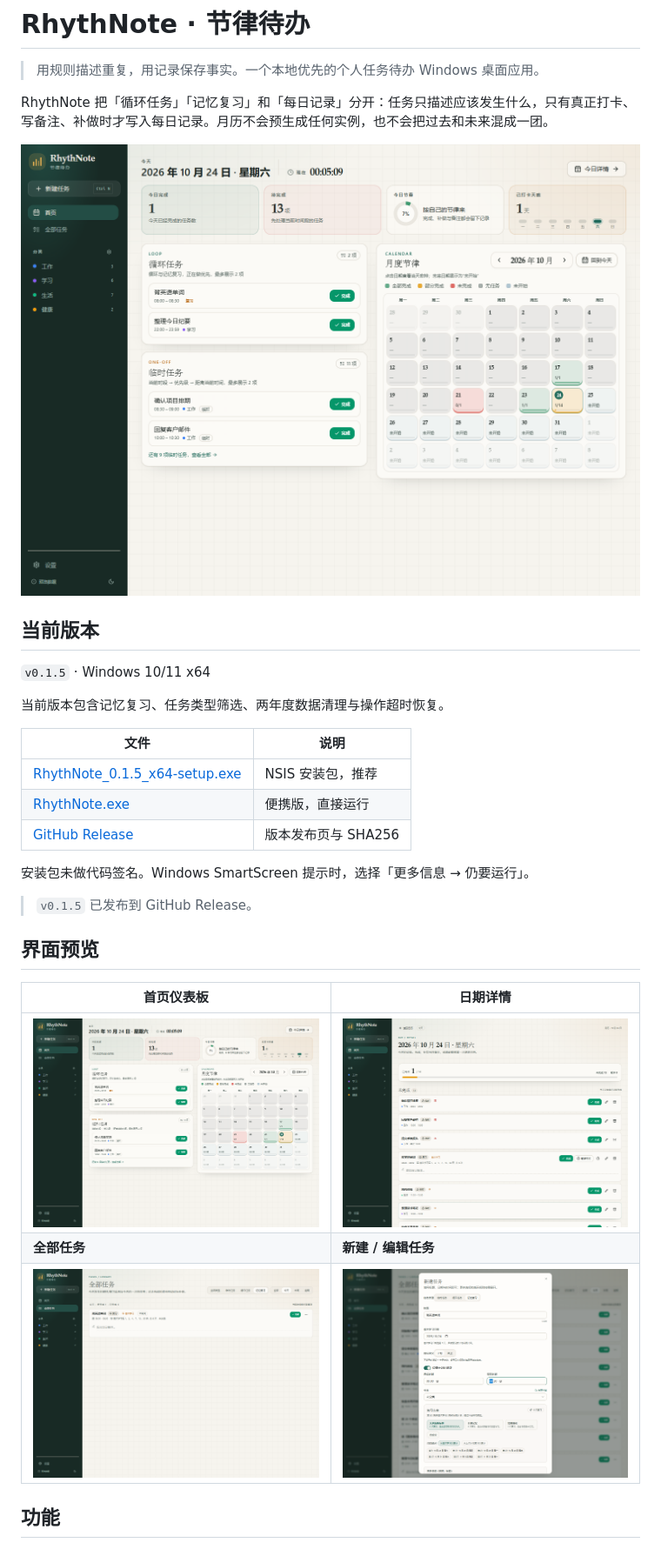
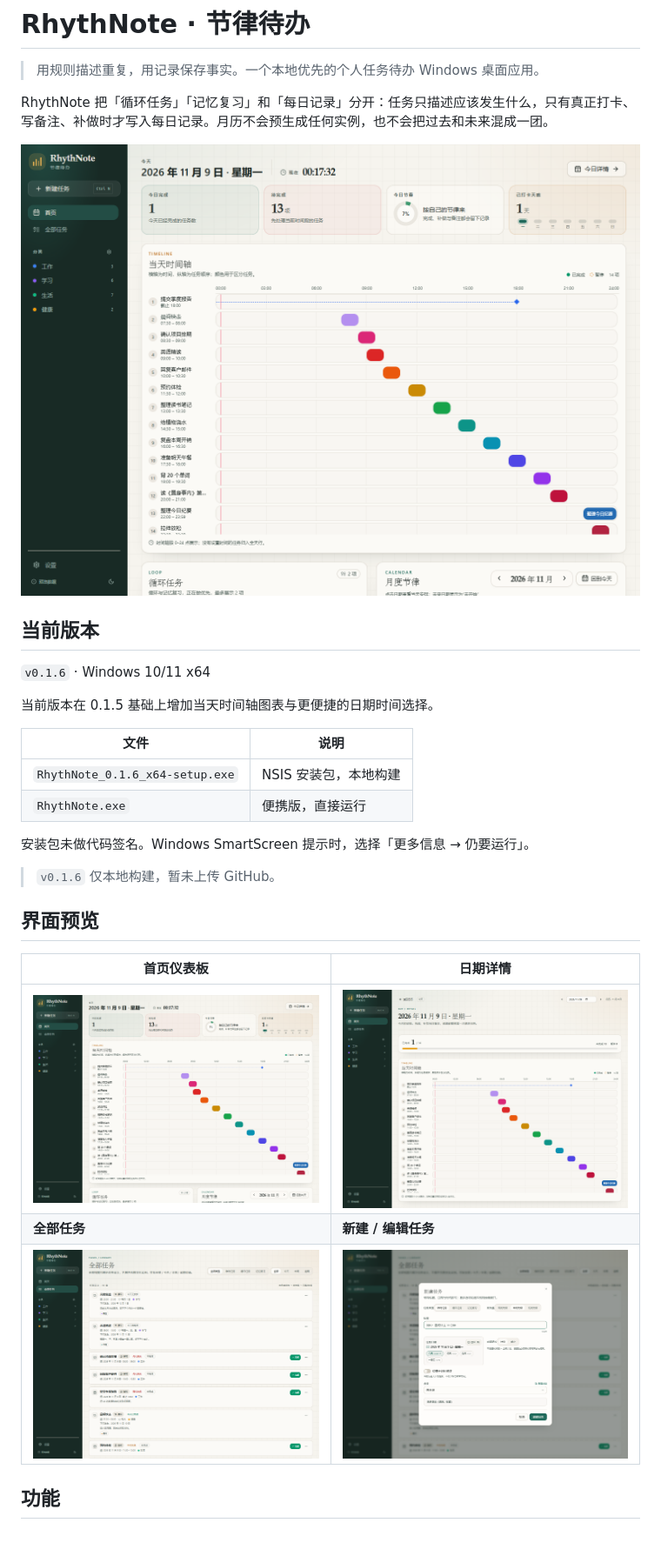
Before and after one commit to zdkwa/RhythNote, a Markdown page: README.md, the part around one of its changes. Shown at 87% size. GitHub-like rendering; pictures changed too: docs/screenshots/day.png, docs/screenshots/editor.png, docs/screenshots/home.png.

```diff
--- a/README.md
+++ b/README.md
@@ -8,19 +8,18 @@ RhythNote 把「循环任务」「记忆复习」和「每日记录」分开：
 
 ## 当前版本
 
-`v0.1.5` · Windows 10/11 x64
+`v0.1.6` · Windows 10/11 x64
 
-当前版本包含记忆复习、任务类型筛选、两年度数据清理与操作超时恢复。
+当前版本在 0.1.5 基础上增加当天时间轴图表与更便捷的日期时间选择。
 
 | 文件 | 说明 |
 |---|---|
-| [RhythNote_0.1.5_x64-setup.exe](https://github.com/zdkwa/RhythNote/releases/download/v0.1.5/RhythNote_0.1.5_x64-setup.exe) | NSIS 安装包，推荐 |
-| [RhythNote.exe](https://github.com/zdkwa/RhythNote/releases/download/v0.1.5/RhythNote.exe) | 便携版，直接运行 |
-| [GitHub Release](https://github.com/zdkwa/RhythNote/releases/tag/v0.1.5) | 版本发布页与 SHA256 |
+| `RhythNote_0.1.6_x64-setup.exe` | NSIS 安装包，本地构建 |
+| `RhythNote.exe` | 便携版，直接运行 |
 
 安装包未做代码签名。Windows SmartScreen 提示时，选择「更多信息 → 仍要运行」。
 
-> `v0.1.5` 已发布到 GitHub Release。
+> `v0.1.6` 仅本地构建，暂未上传 GitHub。
 
 ## 界面预览
 
```
Also changed, not shown: other parts of README.md (+11 -0 lines), RhythNote-节律待办-PRD.md (+14 -2 lines), 10 other files.
